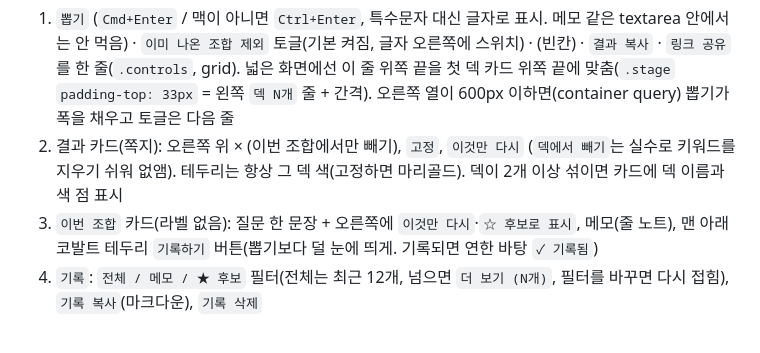
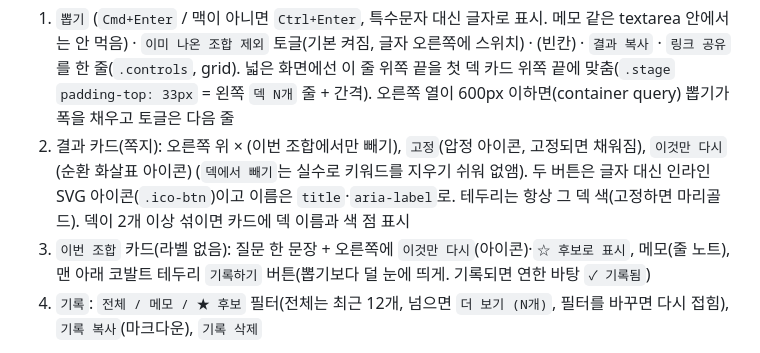
Before and after one commit to kongchu2/brainstorming, a Markdown page: CLAUDE.md, the part around the change. Drawn GitHub-style.

Commit message:
Document icon buttons for 이것만 다시 and 고정
The slip actions and the question reroll now use inline SVG icons
(ed76817 already carries the page change).

Co-Authored-By: Claude Opus 5.5 <noreply@anthropic.com>

```diff
--- a/CLAUDE.md
+++ b/CLAUDE.md
@@ -47,8 +47,8 @@ awk '/^<script>$/{f=1;next} /^<\/script>$/{f=0} f' index.html | sed -n '/^(() =>
 
 **오른쪽 열**
 1. `뽑기` (`Cmd+Enter` / 맥이 아니면 `Ctrl+Enter`, 특수문자 대신 글자로 표시. 메모 같은 textarea 안에서는 안 먹음) · `이미 나온 조합 제외` 토글(기본 켜짐, 글자 오른쪽에 스위치) · (빈칸) · `결과 복사` · `링크 공유`를 한 줄(`.controls`, grid). 넓은 화면에선 이 줄 위쪽 끝을 첫 덱 카드 위쪽 끝에 맞춤(`.stage` `padding-top: 33px` = 왼쪽 `덱 N개` 줄 + 간격). 오른쪽 열이 600px 이하면(container query) 뽑기가 폭을 채우고 토글은 다음 줄
-2. 결과 카드(쪽지): 오른쪽 위 × (이번 조합에서만 빼기), `고정`, `이것만 다시` (`덱에서 빼기`는 실수로 키워드를 지우기 쉬워 없앰). 테두리는 항상 그 덱 색(고정하면 마리골드). 덱이 2개 이상 섞이면 카드에 덱 이름과 색 점 표시
-3. `이번 조합` 카드(라벨 없음): 질문 한 문장 + 오른쪽에 `이것만 다시`·`☆ 후보로 표시`, 메모(줄 노트), 맨 아래 코발트 테두리 `기록하기` 버튼(뽑기보다 덜 눈에 띄게. 기록되면 연한 바탕 `✓ 기록됨`)
+2. 결과 카드(쪽지): 오른쪽 위 × (이번 조합에서만 빼기), `고정`(압정 아이콘, 고정되면 채워짐), `이것만 다시`(순환 화살표 아이콘) (`덱에서 빼기`는 실수로 키워드를 지우기 쉬워 없앰). 두 버튼은 글자 대신 인라인 SVG 아이콘(`.ico-btn`)이고 이름은 `title`·`aria-label`로. 테두리는 항상 그 덱 색(고정하면 마리골드). 덱이 2개 이상 섞이면 카드에 덱 이름과 색 점 표시
+3. `이번 조합` 카드(라벨 없음): 질문 한 문장 + 오른쪽에 `이것만 다시`(아이콘)·`☆ 후보로 표시`, 메모(줄 노트), 맨 아래 코발트 테두리 `기록하기` 버튼(뽑기보다 덜 눈에 띄게. 기록되면 연한 바탕 `✓ 기록됨`)
 4. `기록`: `전체 / 메모 / ★ 후보` 필터(전체는 최근 12개, 넘으면 `더 보기 (N개)`, 필터를 바꾸면 다시 접힘), `기록 복사`(마크다운), `기록 삭제`
 
 헤더 오른쪽에 테마 `시스템 / 라이트 / 다크`. `애니메이션 최소화` 스위치는 뽑기 줄에서 `이미 나온 조합 제외` 옆(`.opts`로 묶음, 좁으면 둘 다 다음 줄).
```
